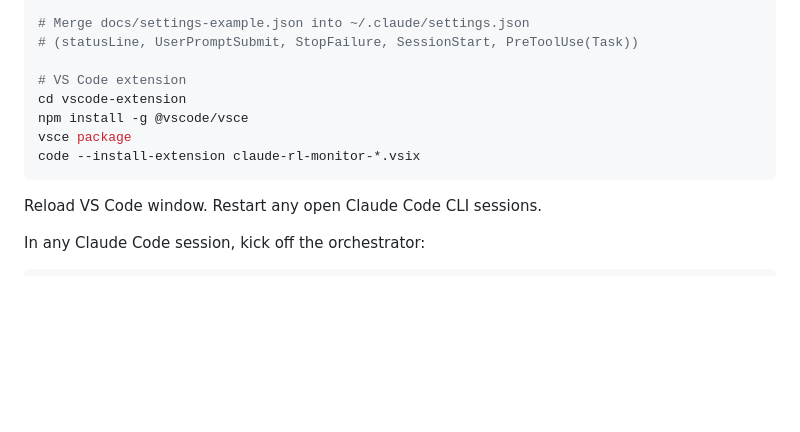
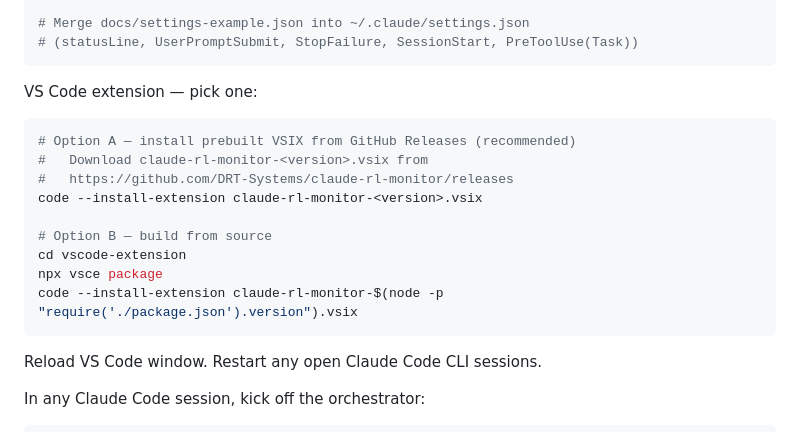
Before and after one commit to DRT-Systems/claude-rl-monitor, a Markdown page: README.md, the part around the change. GitHub-like rendering; blank space fills up the shorter version.

Commit message:
docs(readme): align Quickstart VS Code install with sub-README
Root README was telling users to 'npm install -g @vscode/vsce' then
'vsce package', but vscode-extension/README explicitly recommends
GitHub Releases install or 'npx vsce package'. Sync root to the same
two paths (Releases primary, build-from-source fallback).

````diff
--- a/README.md
+++ b/README.md
@@ -40,12 +40,20 @@ cp agents/budget-orchestrator.md  ~/.claude/agents/
 
 # Merge docs/settings-example.json into ~/.claude/settings.json
 # (statusLine, UserPromptSubmit, StopFailure, SessionStart, PreToolUse(Task))
+```
 
-# VS Code extension
+VS Code extension — pick one:
+
+```bash
+# Option A — install prebuilt VSIX from GitHub Releases (recommended)
+#   Download claude-rl-monitor-<version>.vsix from
+#   https://github.com/DRT-Systems/claude-rl-monitor/releases
+code --install-extension claude-rl-monitor-<version>.vsix
+
+# Option B — build from source
 cd vscode-extension
-npm install -g @vscode/vsce
-vsce package
-code --install-extension claude-rl-monitor-*.vsix
+npx vsce package
+code --install-extension claude-rl-monitor-$(node -p "require('./package.json').version").vsix
 ```
 
 Reload VS Code window. Restart any open Claude Code CLI sessions.
````
